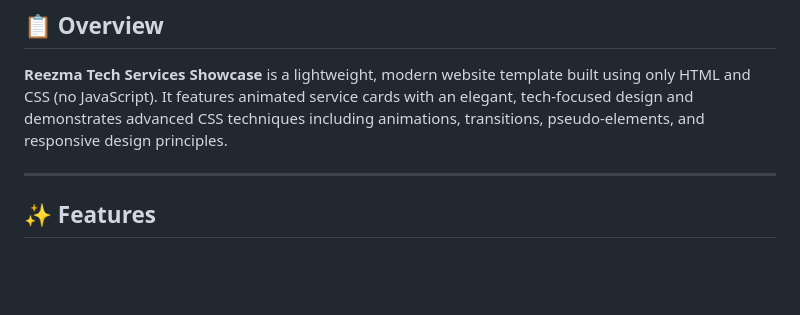
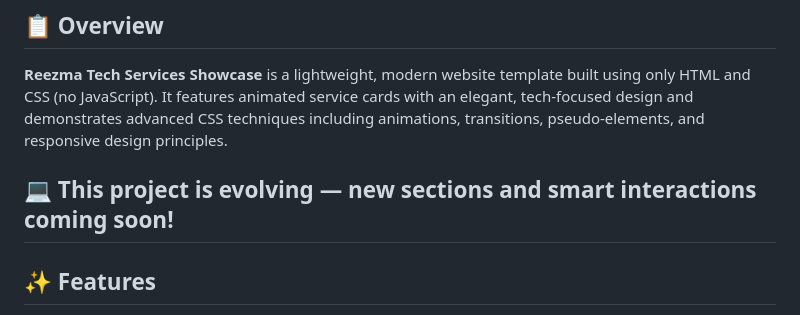
Before and after one commit to reezmahanan/Reezma-tech-services, a Markdown page: README.md, the part around the change. GitHub-like rendering; blank space fills up the shorter version.

Commit message:
Update README with project evolution note
Added a note about the project's evolution and upcoming features.

```diff
--- a/README.md
+++ b/README.md
@@ -14,6 +14,7 @@
 
 **Reezma Tech Services Showcase** is a lightweight, modern website template built using only HTML and CSS (no JavaScript). It features animated service cards with an elegant, tech-focused design and demonstrates advanced CSS techniques including animations, transitions, pseudo-elements, and responsive design principles.
 
+💻 This project is evolving — new sections and smart interactions coming soon!
 ---
 
 ## ✨ Features
```
